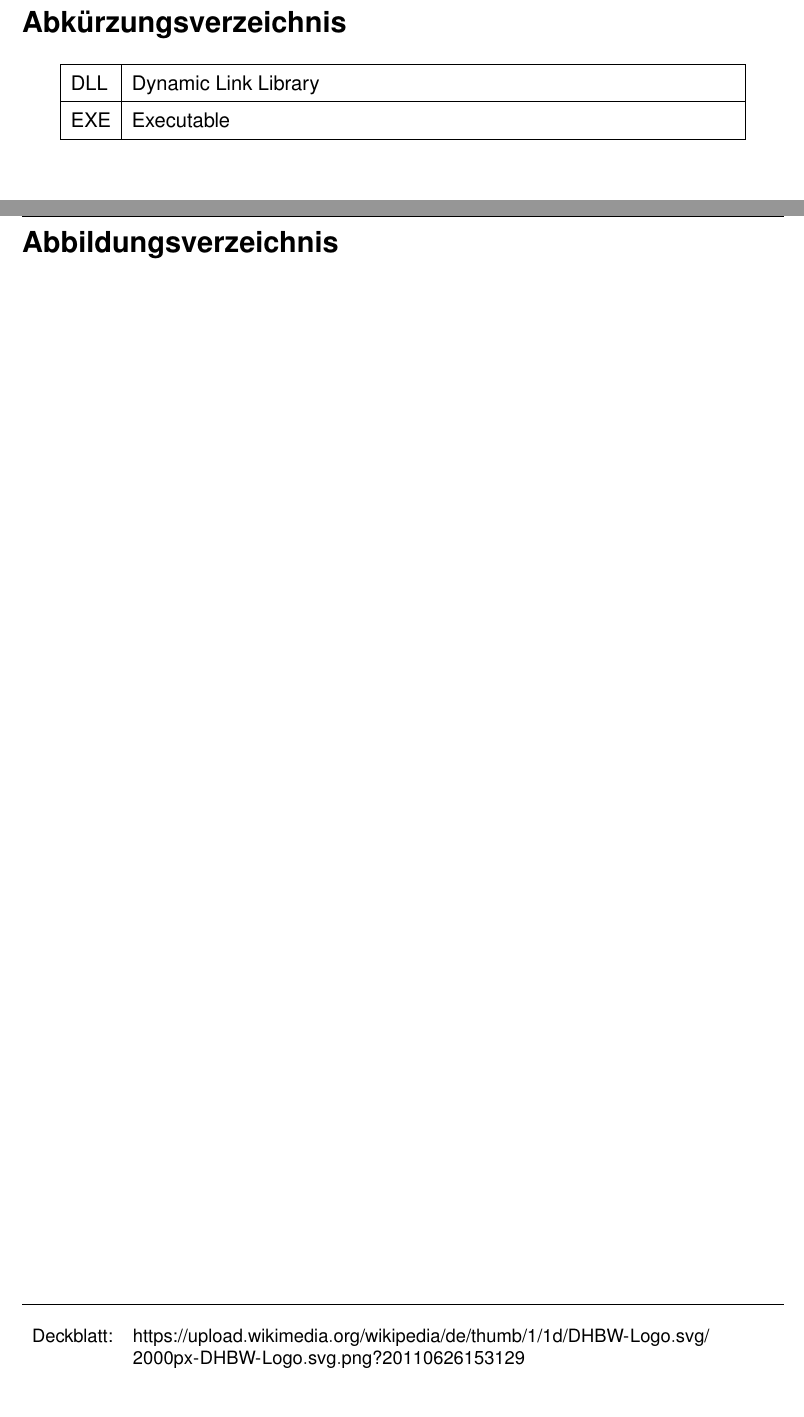
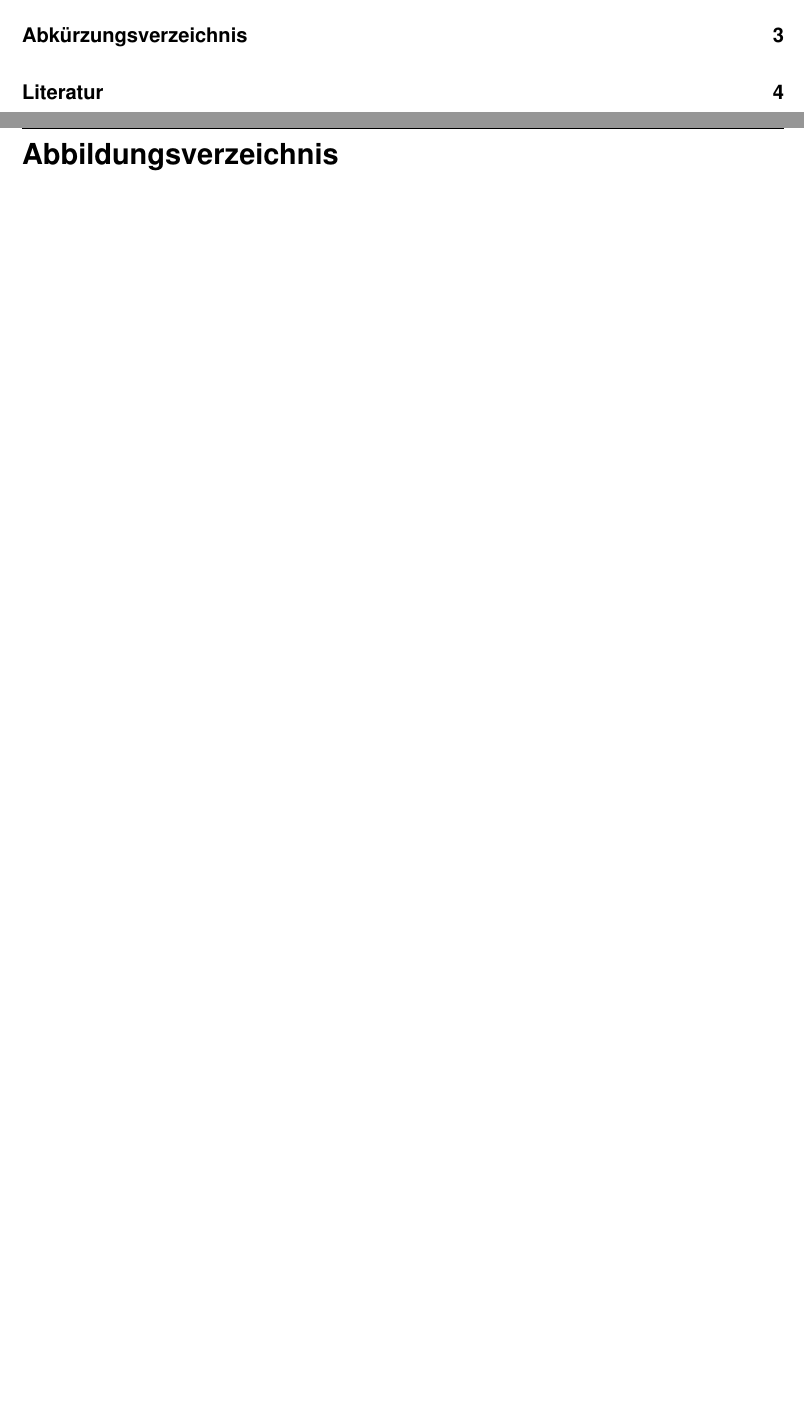
Before and after one commit to RauschRobin/Studienarbeit, a LaTeX document (LaTeX/T3_2000.tex): two parts of pages 6 and 7 of 10 before the commit and two parts of pages 5 and 7 of 11 after it, joined at a grey line, cut so that both start at the same text, the shorter picture padded with empty space. Compiled offline with pdfLaTeX.

Commit message:
Erweiterung

```diff
--- a/LaTeX/T3_2000.tex
+++ b/LaTeX/T3_2000.tex
@@ -32,6 +32,10 @@
 \usetikzlibrary{decorations.text}
 \usetikzlibrary{tikzmark}
 \usepackage{smartdiagram}
+\usepackage[printonlyused]{acronym}
+\usepackage[onehalfspacing]{setspace}
+\newcounter{savepage}  % Zähler für die Hauptseiten
+
 
 \def\UrlBreaks{\do\/\do-}
 
@@ -56,6 +60,8 @@
 	\fancyfoot[C]{}
 }
 
+\renewcommand{\thefootnote}{\arabic{footnote}}
+
 \usepackage{helvet}
 \renewcommand{\familydefault}{\sfdefault}
 
@@ -103,5 +114,4 @@ Ich erkläre hiermit ehrenwörtlich, dass ich die vorliegende Arbeit selbststän
 \tableofcontents
 
 \newpage
-\pagenumbering{Roman}
 \pagestyle{fancy}
@@ -108,11 +119 @@ Ich erkläre hiermit ehrenwörtlich, dass ich die vorliegende Arbeit selbststän
 \section*{Abkürzungsverzeichnis}
-\begin{center}
-	\renewcommand{\arraystretch}{1.5}
-	\begin{tabularx}{.9\textwidth}{| l | X |}
-		\hline
-		DLL & Dynamic Link Library \\
-		\hline
-		EXE & Executable \\
-		\hline
-	\end{tabularx}
-\end{center}
@@ -120,10 +132,3 @@ Ich erkläre hiermit ehrenwörtlich, dass ich die vorliegende Arbeit selbststän
 \newpage
 \listoffigures
 \vspace*{\fill}
-\hrule
-\begin{center}
-	\small
-	\begin{tabularx}{\textwidth}{l X}
-		Deckblatt: & \url{https://upload.wikimedia.org/wikipedia/de/thumb/1/1d/DHBW-Logo.svg/2000px-DHBW-Logo.svg.png?20110626153129} \\
-	\end{tabularx}
-\end{center}
```
Also changed, not shown: LaTeX/T3_2000.pdf, LaTeX/T3_2000.tex (60 more changed lines).
